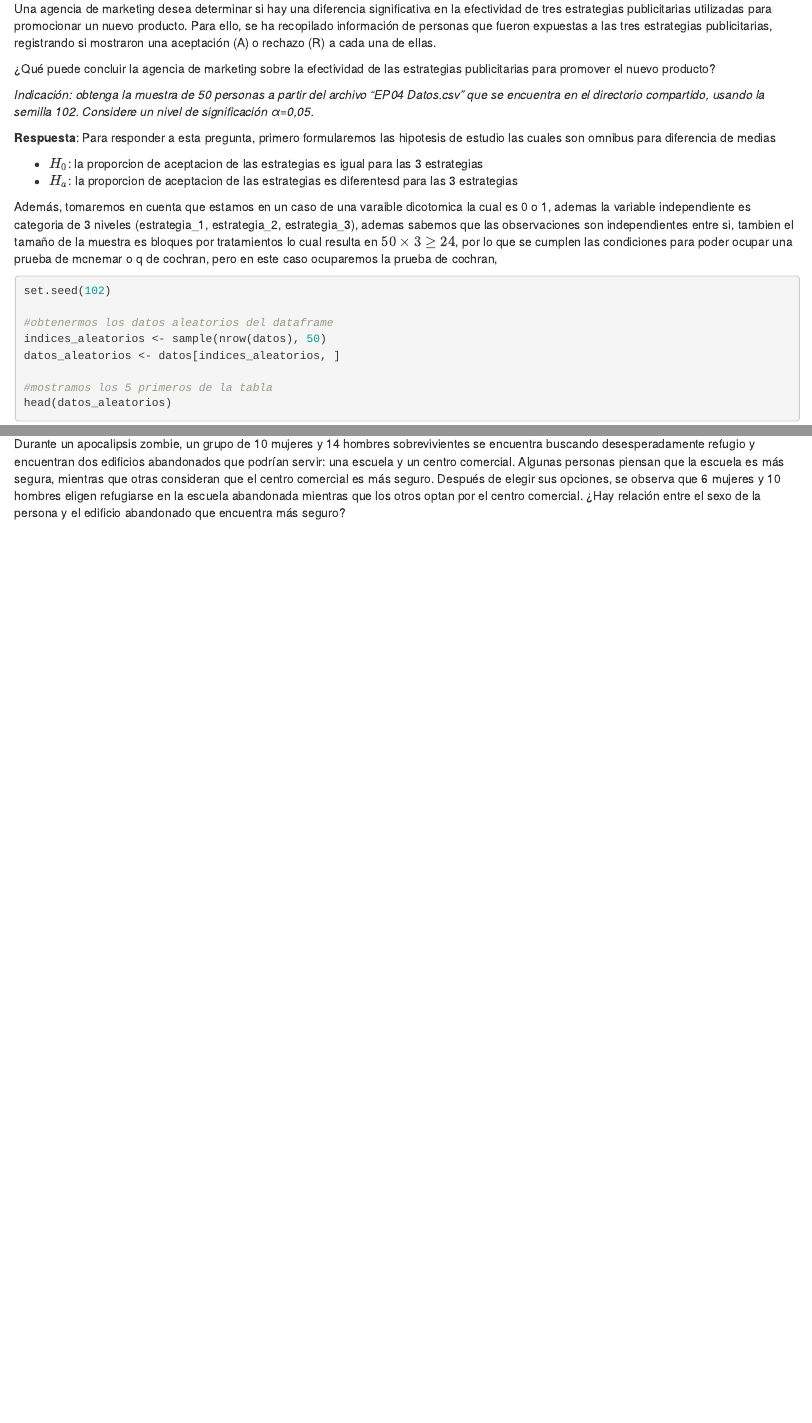
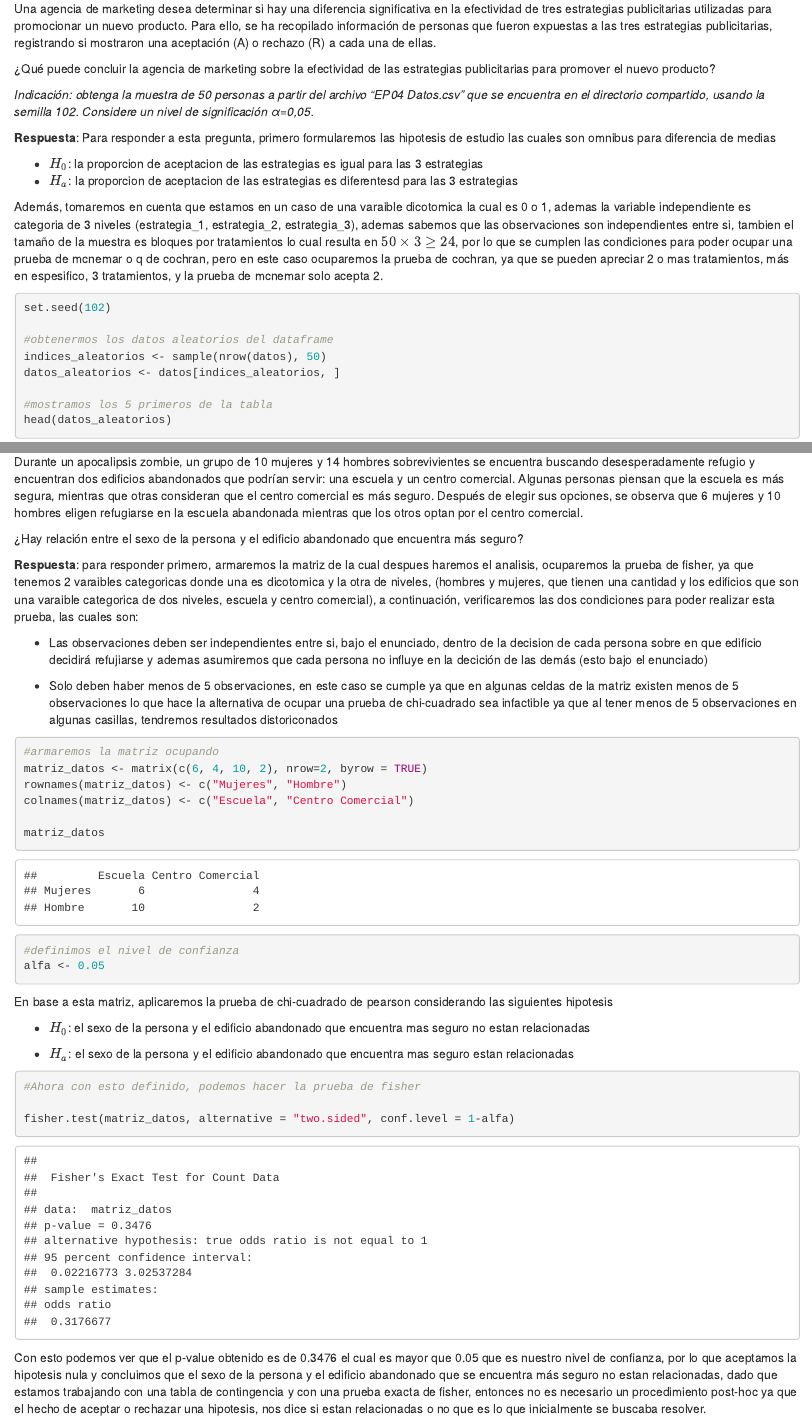
Before and after one commit to PBust0sN/semana-4-estainf-grupo-1, an R Markdown document (EP04-respuesta-equipo-1.Rmd): the page in a window 1100 px wide, from 410 px down, and a second part further down, joined at a grey line. The pictures show the output file EP04-respuesta-equipo-1.html that the author committed with the source, opened offline.

Commit message:
Pregunta 3, pequeña correccion y preguntq 4 terminada

````diff
--- a/EP04-respuesta-equipo-1.Rmd
+++ b/EP04-respuesta-equipo-1.Rmd
@@ -34,7 +34,7 @@ Una agencia de marketing desea determinar si hay una diferencia significativa en
 - $H_0$: la proporcion de aceptacion de las estrategias es igual para las 3 estrategias
 - $H_a$: la proporcion de aceptacion de las estrategias es diferentesd para las 3 estrategias
 
-Además, tomaremos en cuenta que estamos en un caso de una varaible dicotomica la cual es 0 o 1, ademas la variable independiente es categoria de 3 niveles (estrategia_1, estrategia_2, estrategia_3), ademas sabemos que las observaciones son independientes entre si, tambien el tamaño de la muestra es bloques por tratamientos lo cual resulta en  $50\times 3 \geq 24$, por lo que se cumplen las condiciones para poder ocupar una prueba de mcnemar o q de cochran, pero en este caso ocuparemos la prueba de cochran,
+Además, tomaremos en cuenta que estamos en un caso de una varaible dicotomica la cual es 0 o 1, ademas la variable independiente es categoria de 3 niveles (estrategia_1, estrategia_2, estrategia_3), ademas sabemos que las observaciones son independientes entre si, tambien el tamaño de la muestra es bloques por tratamientos lo cual resulta en  $50\times 3 \geq 24$, por lo que se cumplen las condiciones para poder ocupar una prueba de mcnemar o q de cochran, pero en este caso ocuparemos la prueba de cochran, ya que se pueden apreciar 2 o mas tratamientos, más en espesifico, 3 tratamientos, y la prueba de mcnemar solo acepta 2.
 
 ```{r}
 set.seed(102)
@@ -118,4 +118,37 @@ Una organización dedicada a la rehabilitación de villanos ha observado que muc
 <h4> **Pregunta 4** </h4>
 
 Durante un apocalipsis zombie, un grupo de 10 mujeres y 14 hombres sobrevivientes se encuentra buscando desesperadamente refugio y encuentran dos edificios abandonados que podrían servir: una escuela y un centro comercial. Algunas personas piensan que la escuela es más segura, mientras que otras consideran que el centro comercial es más seguro. Después de elegir sus opciones, se observa que 6 mujeres y 10 hombres eligen refugiarse en la escuela abandonada mientras que los otros optan por el centro comercial.
+
 ¿Hay relación entre el sexo de la persona y el edificio abandonado que encuentra más seguro?
+
+**Respuesta**: para responder primero, armaremos la matriz de la cual despues haremos el analisis, ocuparemos la prueba de fisher, ya que tenemos 2 varaibles categoricas donde una es dicotomica y la otra de niveles, (hombres y mujeres, que tienen una cantidad y los edificios que son una varaible categorica de dos niveles, escuela y centro comercial), a continuación, verificaremos las dos condiciones para poder realizar esta prueba, las cuales son:
+
+- Las observaciones deben ser independientes entre si, bajo el enunciado, dentro de la decision de cada persona sobre en que edificio decidirá refujiarse y ademas asumiremos que cada persona no influye en la decición de las demás (esto bajo el enunciado)
+
+- Solo deben haber menos de 5 observaciones, en este caso se cumple ya que en algunas celdas de la matriz existen menos de 5 observaciones lo que hace la alternativa de ocupar una prueba de chi-cuadrado sea infactible ya que al tener menos de 5 observaciones en algunas casillas, tendremos resultados distoriconados
+```{r}
+#armaremos la matriz ocupando
+matriz_datos <- matrix(c(6, 4, 10, 2), nrow=2, byrow = TRUE)
+rownames(matriz_datos) <- c("Mujeres", "Hombre")
+colnames(matriz_datos) <- c("Escuela", "Centro Comercial")
+
+matriz_datos
+
+#definimos el nivel de confianza
+alfa <- 0.05
+```
+
+En base a esta matriz, aplicaremos la prueba de chi-cuadrado de pearson considerando las siguientes hipotesis
+
+- $H_0$: el sexo de la persona y el edificio abandonado que encuentra mas seguro no estan relacionadas
+
+- $H_a$: el sexo de la persona y el edificio abandonado que encuentra mas seguro estan relacionadas
+
+```{r}
+#Ahora con esto definido, podemos hacer la prueba de fisher
+
+fisher.test(matriz_datos, alternative = "two.sided", conf.level = 1-alfa)
+
+```
+
+Con esto podemos ver que el p-value obtenido es de 0.3476 el cual es mayor que 0.05 que es nuestro nivel de confianza, por lo que aceptamos la hipotesis nula y concluimos que el sexo de la persona y el edificio abandonado que se encuentra más seguro no estan relacionadas, dado que estamos trabajando con una tabla de contingencia y con una prueba exacta de fisher, entonces no es necesario un procedimiento post-hoc ya que el hecho de aceptar o rechazar una hipotesis, nos dice si estan relacionadas o no que es lo que inicialmente se buscaba resolver.
````
Also changed, not shown: EP04-respuesta-equipo-1.html, EP04-respuesta-equipo-1.Rmd (2 more changed lines).
